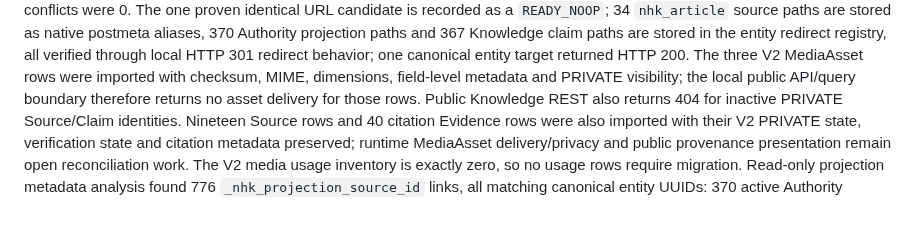
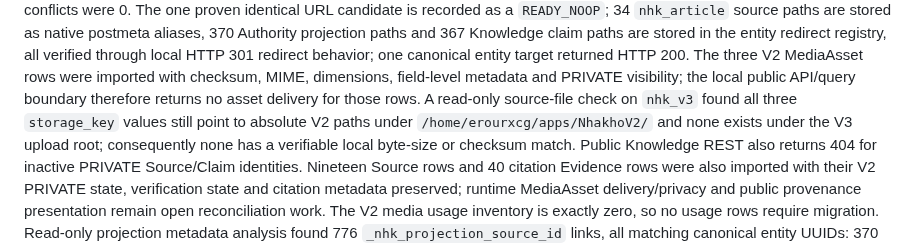
Before and after one commit to danhbabieu/nhkv3, a Markdown page: docs/architecture/V2_READ_ONLY_INVENTORY_2026-08-31.md, the part around the change. Rendered like a GitHub page; blank space fills up the shorter version.

```diff
--- a/docs/architecture/V2_READ_ONLY_INVENTORY_2026-08-31.md
+++ b/docs/architecture/V2_READ_ONLY_INVENTORY_2026-08-31.md
@@ -68,7 +68,11 @@ through local HTTP 301 redirect behavior; one canonical entity target returned
 HTTP 200.
 The three V2 MediaAsset rows were imported with checksum, MIME, dimensions,
 field-level metadata and PRIVATE visibility; the local public API/query
-boundary therefore returns no asset delivery for those rows. Public Knowledge
+boundary therefore returns no asset delivery for those rows. A read-only
+source-file check on `nhk_v3` found all three `storage_key` values still point
+to absolute V2 paths under `/home/erourxcg/apps/NhakhoV2/` and none exists under
+the V3 upload root; consequently none has a verifiable local byte-size or
+checksum match. Public Knowledge
 REST also returns 404 for inactive PRIVATE Source/Claim identities. Nineteen Source rows and 40 citation Evidence
 rows were also imported with their V2 PRIVATE state, verification state and
 citation metadata preserved; runtime MediaAsset delivery/privacy and public
```
Also changed, not shown: docs/architecture/CUTOVER_READINESS_REPORT.md (+5 -0 lines), docs/architecture/V3_EXECUTION_STATE.md (+7 -1 lines).
